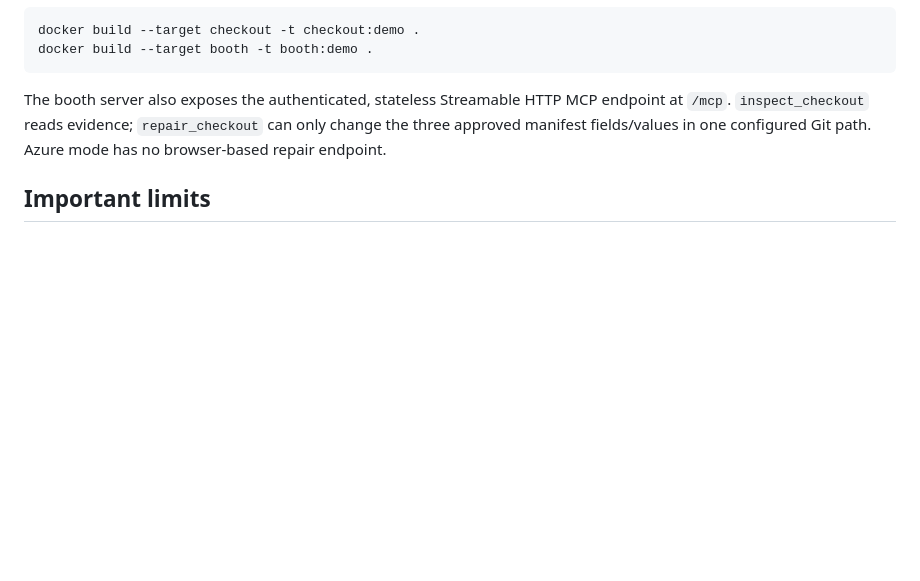
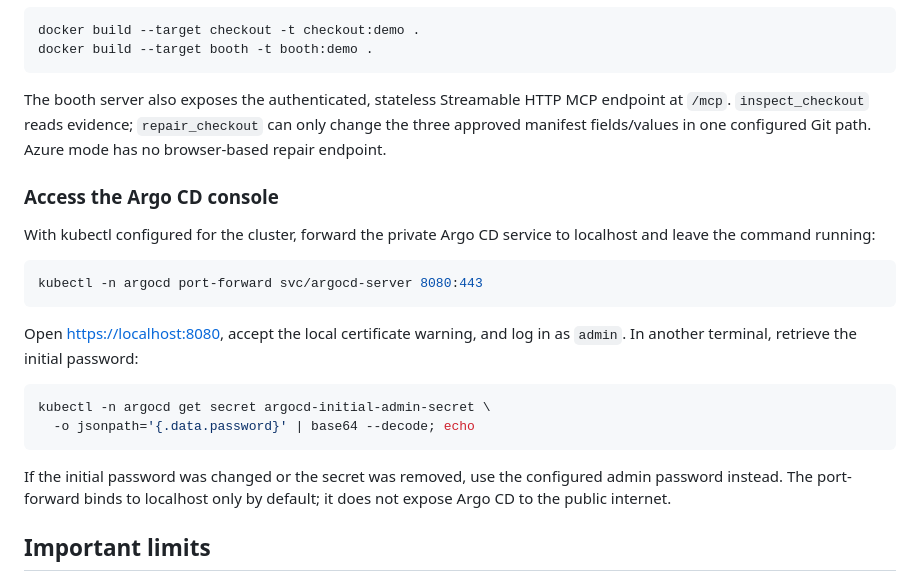
Before and after one commit to jasonumiker/aks-sre-agent, a Markdown page: README.md, the part around the change. Rendered like a GitHub page; blank space fills up the shorter version.

Commit message:
Added Argo CD instructions

````diff
--- a/README.md
+++ b/README.md
@@ -69,6 +69,27 @@ endpoint at `/mcp`. `inspect_checkout` reads evidence; `repair_checkout` can onl
 change the three approved manifest fields/values in one configured Git path.
 Azure mode has no browser-based repair endpoint.
 
+### Access the Argo CD console
+
+With kubectl configured for the cluster, forward the private Argo CD service to
+localhost and leave the command running:
+
+```sh
+kubectl -n argocd port-forward svc/argocd-server 8080:443
+```
+
+Open <https://localhost:8080>, accept the local certificate warning, and log in
+as `admin`. In another terminal, retrieve the initial password:
+
+```sh
+kubectl -n argocd get secret argocd-initial-admin-secret \
+  -o jsonpath='{.data.password}' | base64 --decode; echo
+```
+
+If the initial password was changed or the secret was removed, use the configured
+admin password instead. The port-forward binds to localhost only by default;
+it does not expose Argo CD to the public internet.
+
 ## Important limits
 
 GitHub authentication supports `GITHUB_AUTH_MODE=token` with `GITHUB_TOKEN`, or
````
